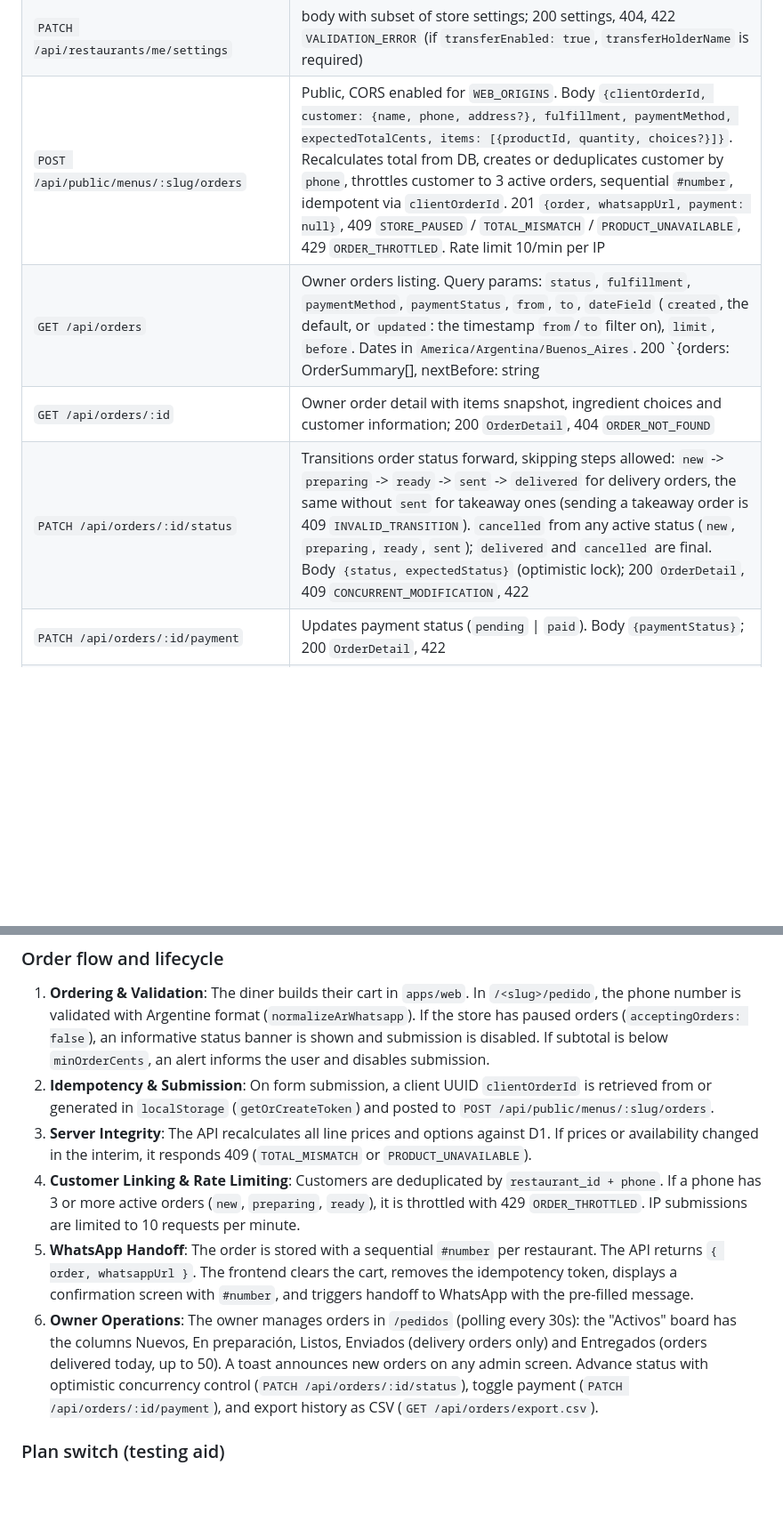
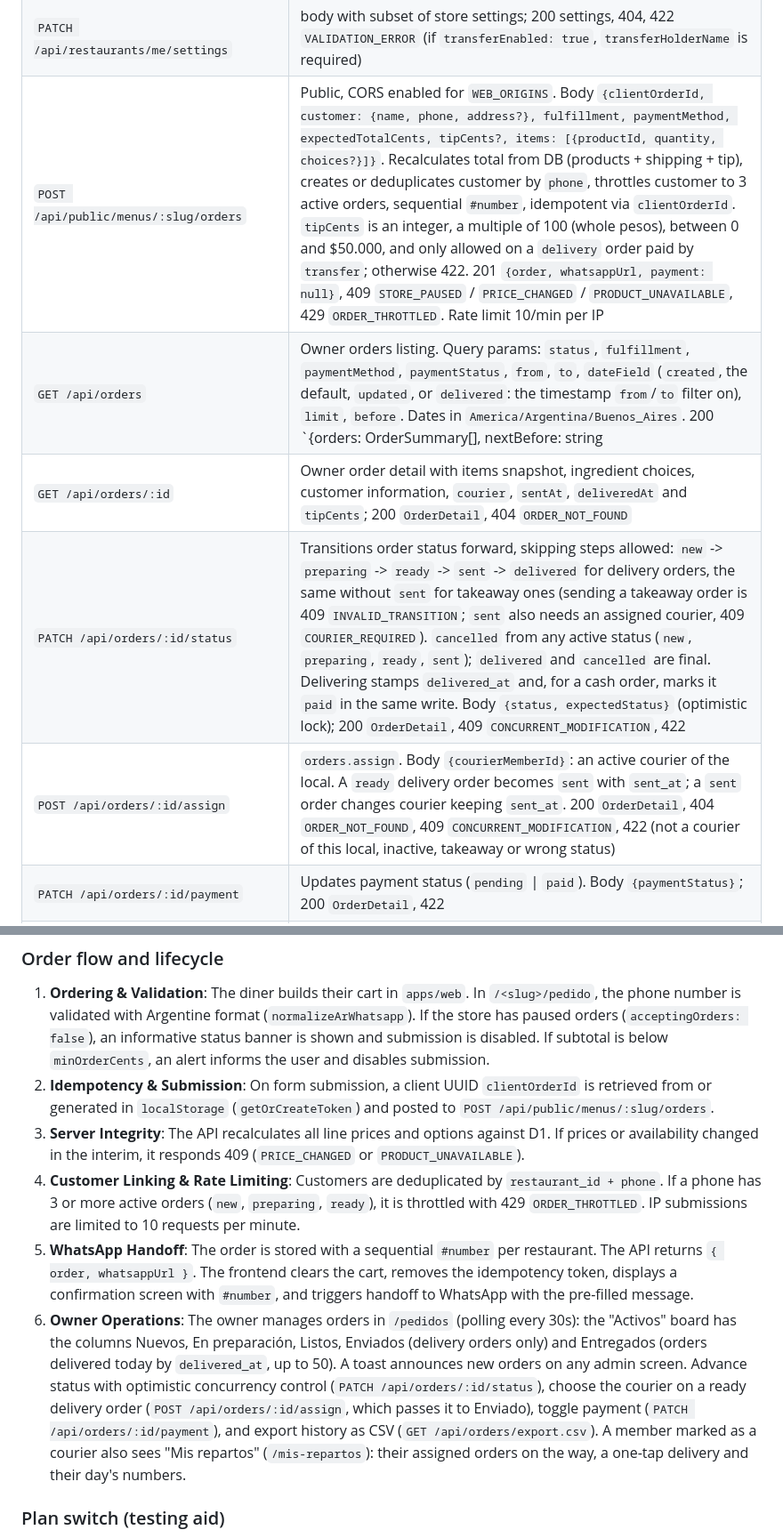
Before and after one commit to estycai/menucito, a Markdown page: README.md, 2 parts joined by grey strips. Shown at 89% size. Rendered like a GitHub page; blank space fills up the shorter version.

Commit message:
docs: document couriers, deliveries and tips
Co-Authored-By: Claude Opus 5.5 <noreply@anthropic.com>

```diff
--- a/README.md
+++ b/README.md
@@ -87,8 +87,9 @@ Own endpoints follow a layered architecture in `apps/api/src`: `routes/` (Hono,
 | `PATCH /api/restaurants/me/appearance` | body with at least one of `{description?, bgColor?, primaryColor?}` (colors are `#RGB`/`#RRGGBB`, with or without `#`, stored as `#RRGGBB` uppercase; `null` goes back to the default). `description` is whitespace-normalized, max 120 characters, empty is valid. 200 restaurant, 403 `PLAN_FEATURE` if the body has any color key (even `null`) and the plan lacks `customColors`, 404 `RESTAURANT_NOT_FOUND`, 422 `VALIDATION_ERROR` (bad format, empty body, or the resulting pair gives the primary color less than 3:1 contrast against the background) |
 | `GET /api/restaurants/me/settings` | 200 store settings: `{acceptingOrders, minOrderCents, shippingCents, cashEnabled, transferEnabled, transferAlias, transferHolderName, updatedAt}` |
 | `PATCH /api/restaurants/me/settings` | body with subset of store settings; 200 settings, 404, 422 `VALIDATION_ERROR` (if `transferEnabled: true`, `transferHolderName` is required) |
-| `POST /api/public/menus/:slug/orders` | Public, CORS enabled for `WEB_ORIGINS`. Body `{clientOrderId, customer: {name, phone, address?}, fulfillment, paymentMethod, expectedTotalCents, items: [{productId, quantity, choices?}]}`. Recalculates total from DB, creates or deduplicates customer by `phone`, throttles customer to 3 active orders, sequential `#number`, idempotent via `clientOrderId`. 201 `{order, whatsappUrl, payment: null}`, 409 `STORE_PAUSED` / `TOTAL_MISMATCH` / `PRODUCT_UNAVAILABLE`, 429 `ORDER_THROTTLED`. Rate limit 10/min per IP |
-| `GET /api/orders` | Owner orders listing. Query params: `status`, `fulfillment`, `paymentMethod`, `paymentStatus`, `from`, `to`, `dateField` (`created`, the default, or `updated`: the timestamp `from`/`to` filter on), `limit`, `before`. Dates in `America/Argentina/Buenos_Aires`. 200 `{orders: OrderSummary[], nextBefore: string | null}` |
-| `GET /api/orders/:id` | Owner order detail with items snapshot, ingredient choices and customer information; 200 `OrderDetail`, 404 `ORDER_NOT_FOUND` |
-| `PATCH /api/orders/:id/status` | Transitions order status forward, skipping steps allowed: `new` -> `preparing` -> `ready` -> `sent` -> `delivered` for delivery orders, the same without `sent` for takeaway ones (sending a takeaway order is 409 `INVALID_TRANSITION`). `cancelled` from any active status (`new`, `preparing`, `ready`, `sent`); `delivered` and `cancelled` are final. Body `{status, expectedStatus}` (optimistic lock); 200 `OrderDetail`, 409 `CONCURRENT_MODIFICATION`, 422 |
+| `POST /api/public/menus/:slug/orders` | Public, CORS enabled for `WEB_ORIGINS`. Body `{clientOrderId, customer: {name, phone, address?}, fulfillment, paymentMethod, expectedTotalCents, tipCents?, items: [{productId, quantity, choices?}]}`. Recalculates total from DB (products + shipping + tip), creates or deduplicates customer by `phone`, throttles customer to 3 active orders, sequential `#number`, idempotent via `clientOrderId`. `tipCents` is an integer, a multiple of 100 (whole pesos), between 0 and $50.000, and only allowed on a `delivery` order paid by `transfer`; otherwise 422. 201 `{order, whatsappUrl, payment: null}`, 409 `STORE_PAUSED` / `PRICE_CHANGED` / `PRODUCT_UNAVAILABLE`, 429 `ORDER_THROTTLED`. Rate limit 10/min per IP |
+| `GET /api/orders` | Owner orders listing. Query params: `status`, `fulfillment`, `paymentMethod`, `paymentStatus`, `from`, `to`, `dateField` (`created`, the default, `updated`, or `delivered`: the timestamp `from`/`to` filter on), `limit`, `before`. Dates in `America/Argentina/Buenos_Aires`. 200 `{orders: OrderSummary[], nextBefore: string | null}`; each order carries its `courier` (`{memberId, firstName, lastName} | null`) |
+| `GET /api/orders/:id` | Owner order detail with items snapshot, ingredient choices, customer information, `courier`, `sentAt`, `deliveredAt` and `tipCents`; 200 `OrderDetail`, 404 `ORDER_NOT_FOUND` |
+| `PATCH /api/orders/:id/status` | Transitions order status forward, skipping steps allowed: `new` -> `preparing` -> `ready` -> `sent` -> `delivered` for delivery orders, the same without `sent` for takeaway ones (sending a takeaway order is 409 `INVALID_TRANSITION`; `sent` also needs an assigned courier, 409 `COURIER_REQUIRED`). `cancelled` from any active status (`new`, `preparing`, `ready`, `sent`); `delivered` and `cancelled` are final. Delivering stamps `delivered_at` and, for a cash order, marks it `paid` in the same write. Body `{status, expectedStatus}` (optimistic lock); 200 `OrderDetail`, 409 `CONCURRENT_MODIFICATION`, 422 |
+| `POST /api/orders/:id/assign` | `orders.assign`. Body `{courierMemberId}`: an active courier of the local. A `ready` delivery order becomes `sent` with `sent_at`; a `sent` order changes courier keeping `sent_at`. 200 `OrderDetail`, 404 `ORDER_NOT_FOUND`, 409 `CONCURRENT_MODIFICATION`, 422 (not a courier of this local, inactive, takeaway or wrong status) |
 | `PATCH /api/orders/:id/payment` | Updates payment status (`pending` \| `paid`). Body `{paymentStatus}`; 200 `OrderDetail`, 422 |
@@ -182,10 +192,10 @@ Plan flags (`PlanLimits`): `maxProducts` (Basic 40, Pro unlimited), `productPhot
 
 1. **Ordering & Validation**: The diner builds their cart in `apps/web`. In `/<slug>/pedido`, the phone number is validated with Argentine format (`normalizeArWhatsapp`). If the store has paused orders (`acceptingOrders: false`), an informative status banner is shown and submission is disabled. If subtotal is below `minOrderCents`, an alert informs the user and disables submission.
 2. **Idempotency & Submission**: On form submission, a client UUID `clientOrderId` is retrieved from or generated in `localStorage` (`getOrCreateToken`) and posted to `POST /api/public/menus/:slug/orders`.
-3. **Server Integrity**: The API recalculates all line prices and options against D1. If prices or availability changed in the interim, it responds 409 (`TOTAL_MISMATCH` or `PRODUCT_UNAVAILABLE`).
+3. **Server Integrity**: The API recalculates all line prices and options against D1. If prices or availability changed in the interim, it responds 409 (`PRICE_CHANGED` or `PRODUCT_UNAVAILABLE`).
 4. **Customer Linking & Rate Limiting**: Customers are deduplicated by `restaurant_id + phone`. If a phone has 3 or more active orders (`new`, `preparing`, `ready`), it is throttled with 429 `ORDER_THROTTLED`. IP submissions are limited to 10 requests per minute.
 5. **WhatsApp Handoff**: The order is stored with a sequential `#number` per restaurant. The API returns `{ order, whatsappUrl }`. The frontend clears the cart, removes the idempotency token, displays a confirmation screen with `#number`, and triggers handoff to WhatsApp with the pre-filled message.
-6. **Owner Operations**: The owner manages orders in `/pedidos` (polling every 30s): the "Activos" board has the columns Nuevos, En preparación, Listos, Enviados (delivery orders only) and Entregados (orders delivered today, up to 50). A toast announces new orders on any admin screen. Advance status with optimistic concurrency control (`PATCH /api/orders/:id/status`), toggle payment (`PATCH /api/orders/:id/payment`), and export history as CSV (`GET /api/orders/export.csv`).
+6. **Owner Operations**: The owner manages orders in `/pedidos` (polling every 30s): the "Activos" board has the columns Nuevos, En preparación, Listos, Enviados (delivery orders only) and Entregados (orders delivered today by `delivered_at`, up to 50). A toast announces new orders on any admin screen. Advance status with optimistic concurrency control (`PATCH /api/orders/:id/status`), choose the courier on a ready delivery order (`POST /api/orders/:id/assign`, which passes it to Enviado), toggle payment (`PATCH /api/orders/:id/payment`), and export history as CSV (`GET /api/orders/export.csv`). A member marked as a courier also sees "Mis repartos" (`/mis-repartos`): their assigned orders on the way, a one-tap delivery and their day's numbers.
 
 ### Plan switch (testing aid)
 
```
Also changed, not shown: other parts of README.md (+21 -10 lines), CLAUDE.md (+3 -3 lines).
